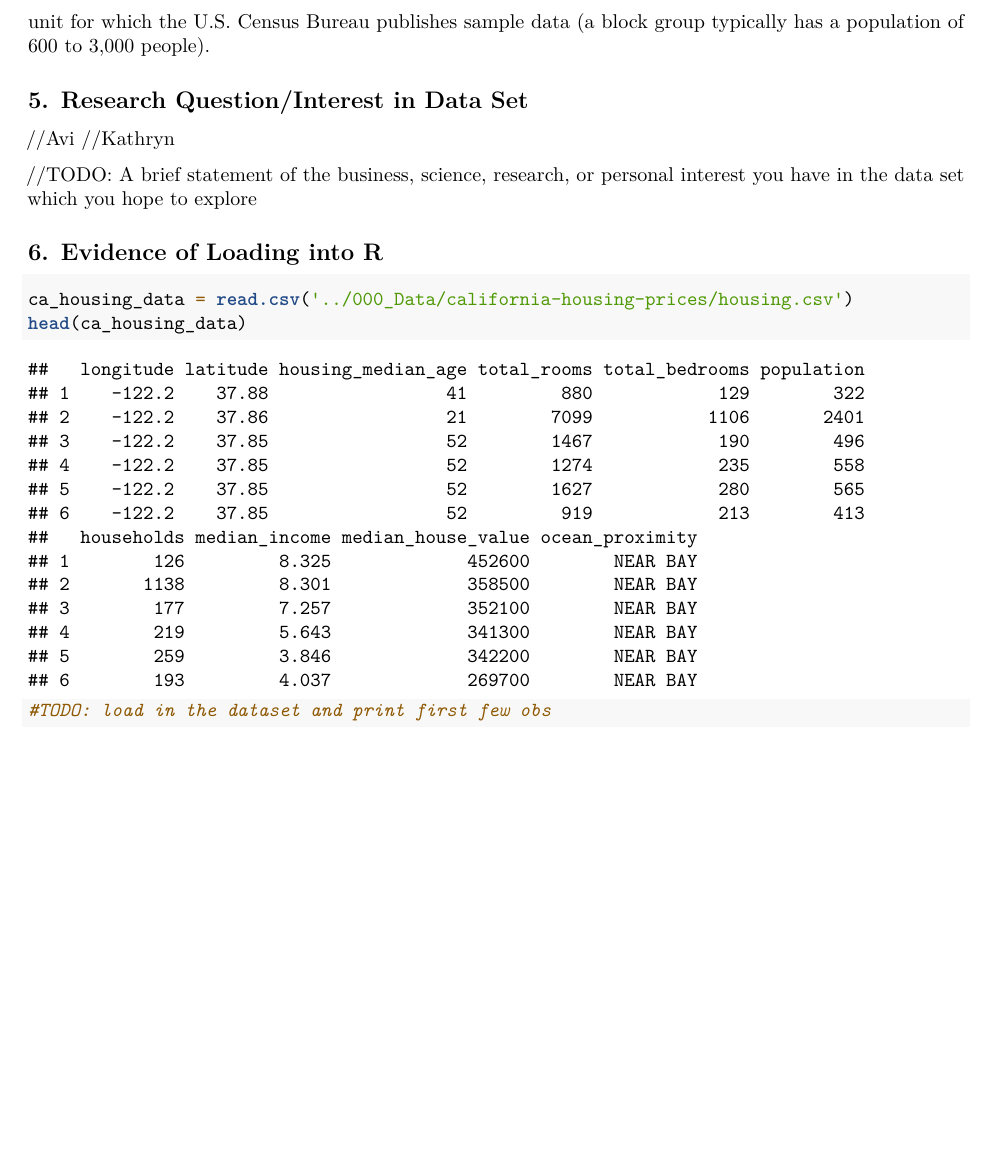
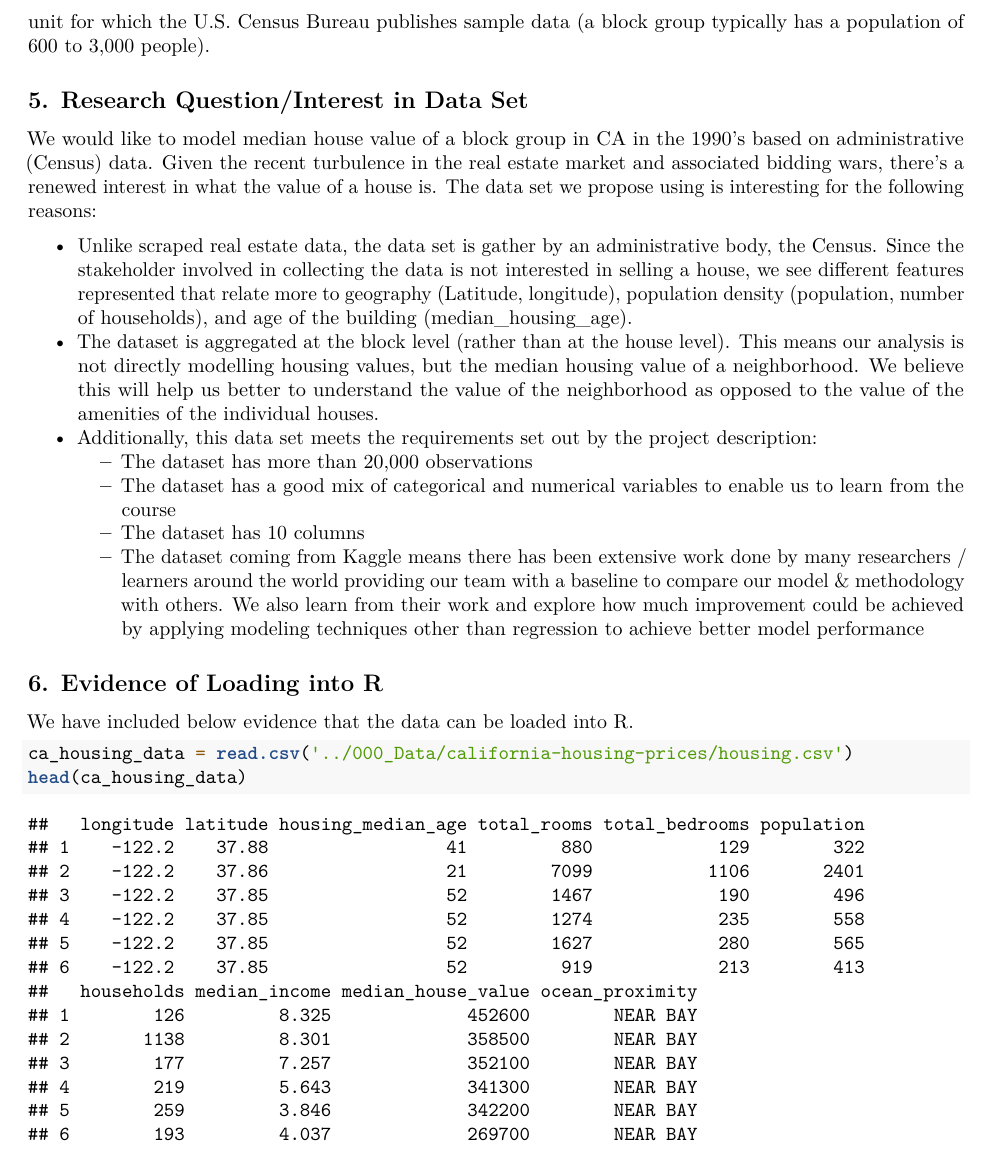
Before and after one commit to katldewitt/house_price_prediction, an R Markdown document (100_Proposal/100-proposal.Rmd): part of page 2 of 2, cut so that both start at the same text, the shorter picture padded with empty space. Rendered offline with R 4.5, knitr and Pandoc, then LaTeX, with nearby package versions; both versions are drawn in the output format of the newer one.

Commit message:
feat: section 5

````diff
--- a/100_Proposal/100-proposal.Rmd
+++ b/100_Proposal/100-proposal.Rmd
@@ -3,10 +3,10 @@ title: "Stat 420 Final Project Proposal"
 author: "STAT 420, Summer 2022, D. Unger"
 date: ''
 output:
+  pdf_document: default
   html_document:
     theme: readable
     toc: yes
-  pdf_document: default
 urlcolor: cyan
 ---
 
@@ -63,27 +63,22 @@ The data contains information from the 1990 California census and pertains to ho
 
 ## 5. Research Question/Interest in Data Set
 
-//Avi
-//Kathryn
+We would like to model median house value of a block group in CA in the 1990's based on administrative (Census) data. Given the recent turbulence in the real estate market and associated bidding wars, there's a renewed interest in what the value of a house is. The data set we propose using is interesting for the following reasons:
 
-//TODO: A brief statement of the business, science, research, or personal interest you have in the data set which you hope to explore
-
-```{r plot of data, echo=FALSE}
-#TODO: if we want to go the extra mile, we can histogram or scatter plot our response variable without showing the code
-
-```
+- Unlike scraped real estate data, the data set is gather by an administrative body, the Census. Since the stakeholder involved in collecting the data is not interested in selling a house, we see different features represented that relate more to geography (Latitude, longitude), population density (population, number of households), and age of the building (median_housing_age).
+- The dataset is aggregated at the block level (rather than at the house level). This means our analysis is not directly modelling housing values, but the median housing value of a neighborhood. We  believe this will help us better to understand the value of the neighborhood as opposed to the value of the amenities of the individual houses.
+- Additionally, this data set meets the requirements set out by the project description:
+   - The dataset has more than 20,000 observations
+   - The dataset has a good mix of categorical and numerical variables to enable us to learn from the course
+   - The dataset has 10 columns
+   - The dataset coming from Kaggle means there has been extensive work done by many researchers / learners around the world providing our team with a baseline to compare our model & methodology with others. We also learn from their work and explore how much improvement could be achieved by applying modeling techniques other than regression to achieve better model performance
 
 
 ## 6. Evidence of Loading into R
+
+We have included below evidence that the data can be loaded into R.
 
 ```{r read_data_file}
 ca_housing_data = read.csv('../000_Data/california-housing-prices/housing.csv')
 head(ca_housing_data)
 ```
-
-
-
-
-```{r}
-#TODO: load in the dataset and print first few obs
-```
````
Also changed, not shown: 100_Proposal/100-proposal.html (added), 100_Proposal/100-proposal.pdf.
